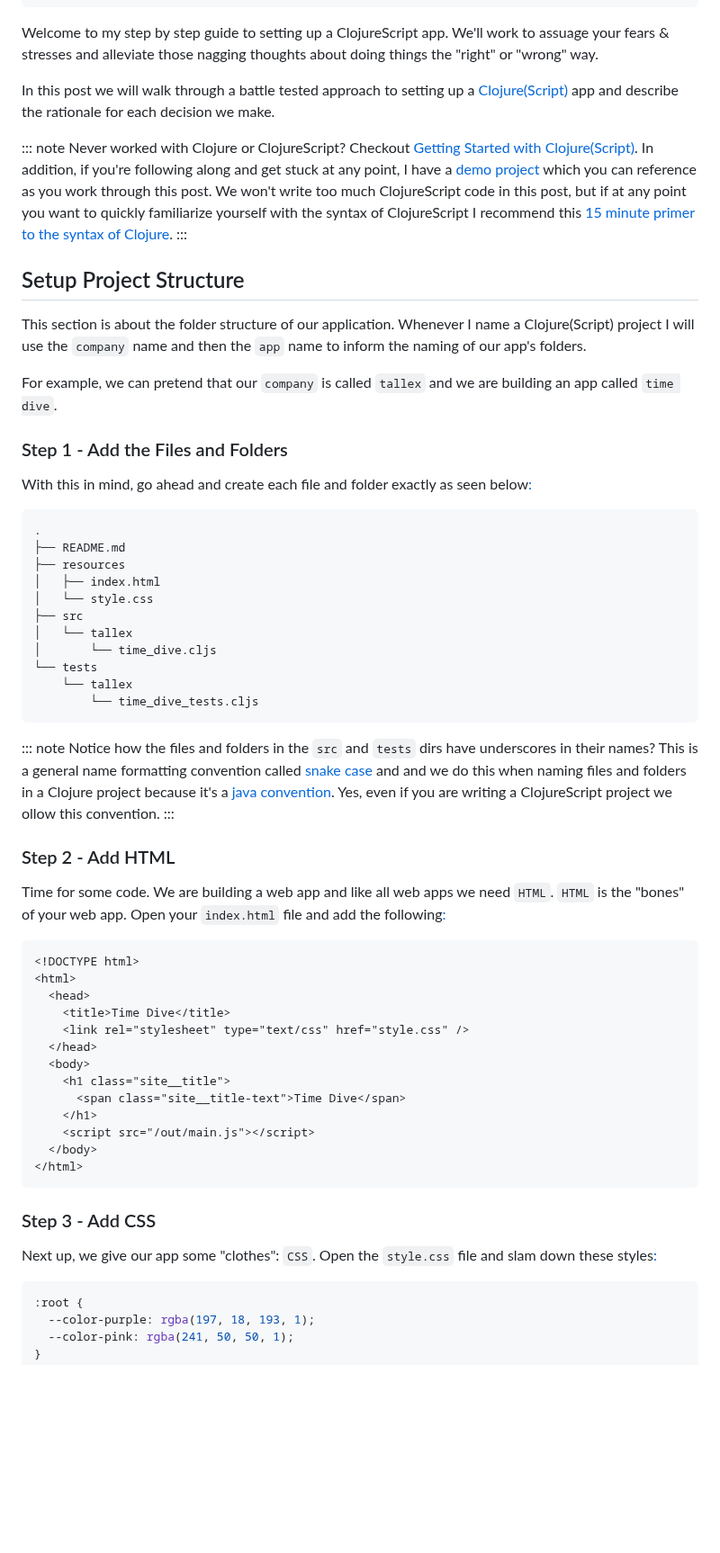
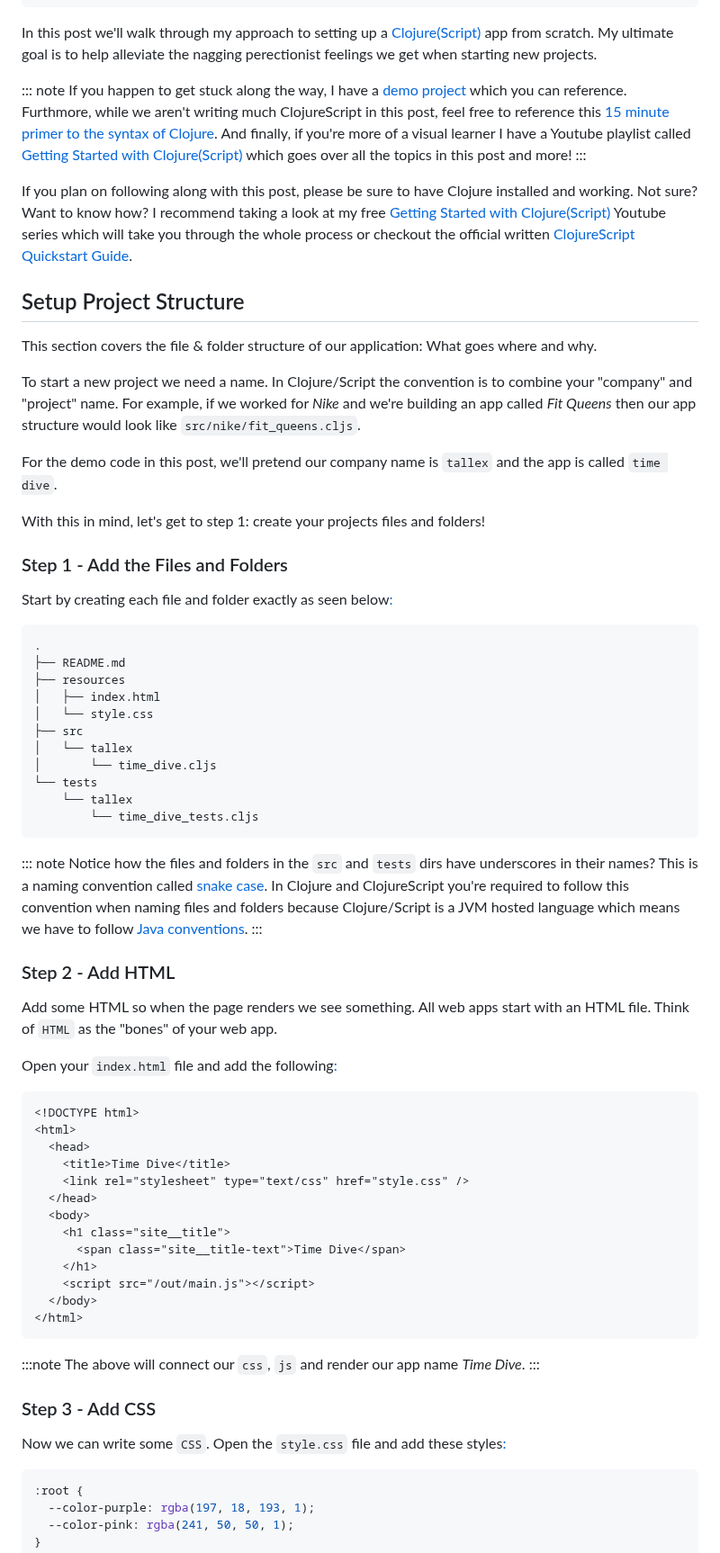
Before and after one commit to athomasoriginal/com.betweentwoparens, a Markdown page: src/posts/001-creating-a-clojurescript-project-from-scratch.md, the part around one of its changes. Shown at 90% size. GitHub-like rendering; blank space fills up the shorter version.

````diff
--- a/src/posts/001-creating-a-clojurescript-project-from-scratch.md
+++ b/src/posts/001-creating-a-clojurescript-project-from-scratch.md
@@ -11,23 +11,44 @@ canonical: true
 summary: "A guide to setting up a ClojureScript app from scratch without fear or worry."
 ---
 
-Welcome to my step by step guide to setting up a ClojureScript app. We'll work to assuage your fears & stresses and alleviate those nagging thoughts about doing things the "right" or "wrong" way.
-
-In this post we will walk through a battle tested approach to setting up a <a href="#clojurescript-spelling" aria-describedby="footnote-label" id="clojurescript-spelling-ref">Clojure(Script)</a> app and describe the rationale for each decision we make.
+In this post we'll walk through my approach to setting up a <a href="#clojurescript-spelling" aria-describedby="footnote-label" id="clojurescript-spelling-ref">Clojure(Script)</a> app from scratch.
+My ultimate goal is to help alleviate the nagging perectionist feelings we get
+when starting new projects.
 
 ::: note
-Never worked with Clojure or ClojureScript?  Checkout [Getting Started with Clojure(Script)].  In addition, if you're following along and get stuck at any point, I have a [demo project] which you can reference as you work through this post.  We won't write too much ClojureScript code in this post, but if at any point you want to quickly familiarize yourself with the syntax of  ClojureScript I recommend this [15 minute primer to the syntax of Clojure].
+If you happen to get stuck along the way, I have a [demo project] which you can
+reference.  Furthmore, while we aren't writing much ClojureScript in this post,
+feel free to reference this [15 minute primer to the syntax of Clojure]. And
+finally, if you're more of a visual learner I have a Youtube playlist called
+[Getting Started with Clojure(Script)] which goes over all the topics in this
+post and more!
 :::
+
+If you plan on following along with this post, please be sure to have Clojure
+installed and working.  Not sure?  Want to know how?  I recommend taking a look
+at my free [Getting Started with Clojure(Script)] Youtube series which will
+take you through the whole process or checkout the official written
+[ClojureScript Quickstart Guide].
+
 
 ## Setup Project Structure
 
-This section is about the folder structure of our application.  Whenever I name a Clojure(Script) project I will use the `company` name and then the `app` name to inform the naming of our app's folders.
+This section covers the file & folder structure of our application: What goes
+where and why.
 
-For example, we can pretend that our `company` is called `tallex` and we are building an app called `time dive`.
+To start a new project we need a name.  In Clojure/Script the
+convention is to combine your "company" and "project" name.  For example, if we
+worked for _Nike_ and we're building an app called _Fit Queens_ then our app
+structure would look like `src/nike/fit_queens.cljs`.
+
+For the demo code in this post, we'll pretend our company name is `tallex` and
+the app is called `time dive`.
+
+With this in mind, let's get to step 1: create your projects files and folders!
 
 ### Step 1 - Add the Files and Folders
 
-With this in mind, go ahead and create each file and folder exactly as seen below<a href="#project-structure" aria-describedby="footnote-label" id="project-structure-ref">:</a>
+Start by creating each file and folder exactly as seen below<a href="#project-structure" aria-describedby="footnote-label" id="project-structure-ref">:</a>
 
 ```bash
 .
@@ -45,12 +66,19 @@ With this in mind, go ahead and create each file and folder exactly as seen belo
 
 
 ::: note
-Notice how the files and folders in the `src` and `tests` dirs have underscores in their names?  This is a general name formatting convention called [snake case] and and we do this when naming files and folders in a Clojure project because it's a [java convention].  Yes, even if you are writing a ClojureScript project we ollow this convention.
+Notice how the files and folders in the `src` and `tests` dirs have underscores
+in their names?  This is a naming convention called [snake case]. In Clojure and
+ClojureScript you're required to follow this convention when naming files and
+folders because Clojure/Script is a JVM hosted language which means we have to
+follow [Java conventions].
 :::
 
 ### Step 2 - Add HTML
 
-Time for some code.  We are building a web app and like all web apps we need `HTML`.  `HTML` is the  "bones" of your web app. Open your `index.html` file and add the following<a href="#resources-dir" aria-describedby="footnote-label" id="resources-dir-ref">:</a>
+Add some HTML so when the page renders we see something.  All web apps start
+with an HTML file. Think of `HTML` as the  "bones" of your web app.
+
+Open your `index.html` file and add the following<a href="#resources-dir" aria-describedby="footnote-label" id="resources-dir-ref">:</a>
 
 ```html
 <!DOCTYPE html>
@@ -68,9 +96,14 @@ Time for some code.  We are building a web app and like all web apps we need `HT
 </html>
 ```
 
+:::note
+The above will connect our `css`, `js` and render our app name _Time Dive_.
+:::
+
 ### Step 3 - Add CSS
 
-Next up, we give our app some "clothes": `CSS`. Open the `style.css` file and slam down these styles<a href="#sanity-check-css" aria-describedby="footnote-label" id="sanity-check-css-ref">:</a>
+Now we can write some `CSS`. Open the `style.css` file and add these
+styles<a href="#sanity-check-css" aria-describedby="footnote-label" id="sanity-check-css-ref">:</a>
 
 ```css
 :root {
````
Also changed, not shown: other parts of src/posts/001-creating-a-clojurescript-project-from-scratch.md (+183 -71 lines).
